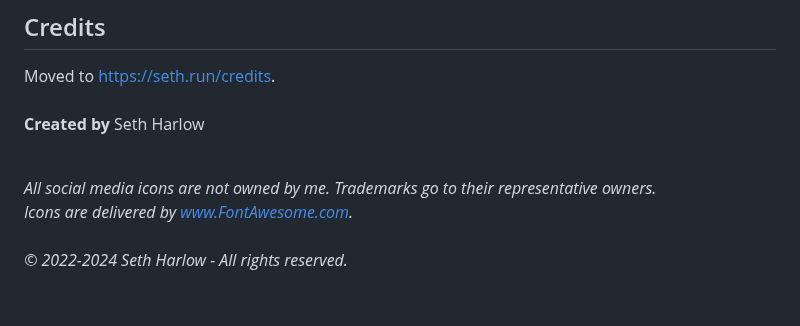
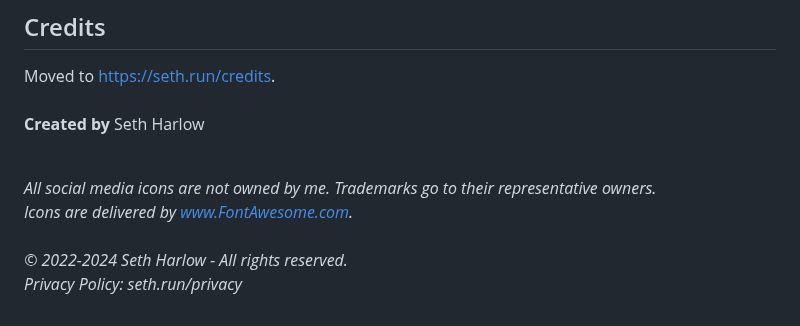
Before and after one commit to Pitchstep/seth.run, a Markdown page: README.md, the part around the change. GitHub-like rendering.

```diff
--- a/README.md
+++ b/README.md
@@ -101,4 +101,5 @@ Moved to https://seth.run/credits.
 _All social media icons are not owned by me. Trademarks go to their representative owners._<br>
 _Icons are delivered by www.FontAwesome.com._
 <br><br>
-_© 2022-2024 Seth Harlow - All rights reserved._
+_© 2022-2024 Seth Harlow - All rights reserved._<br>
+_Privacy Policy: seth.run/privacy_
```
